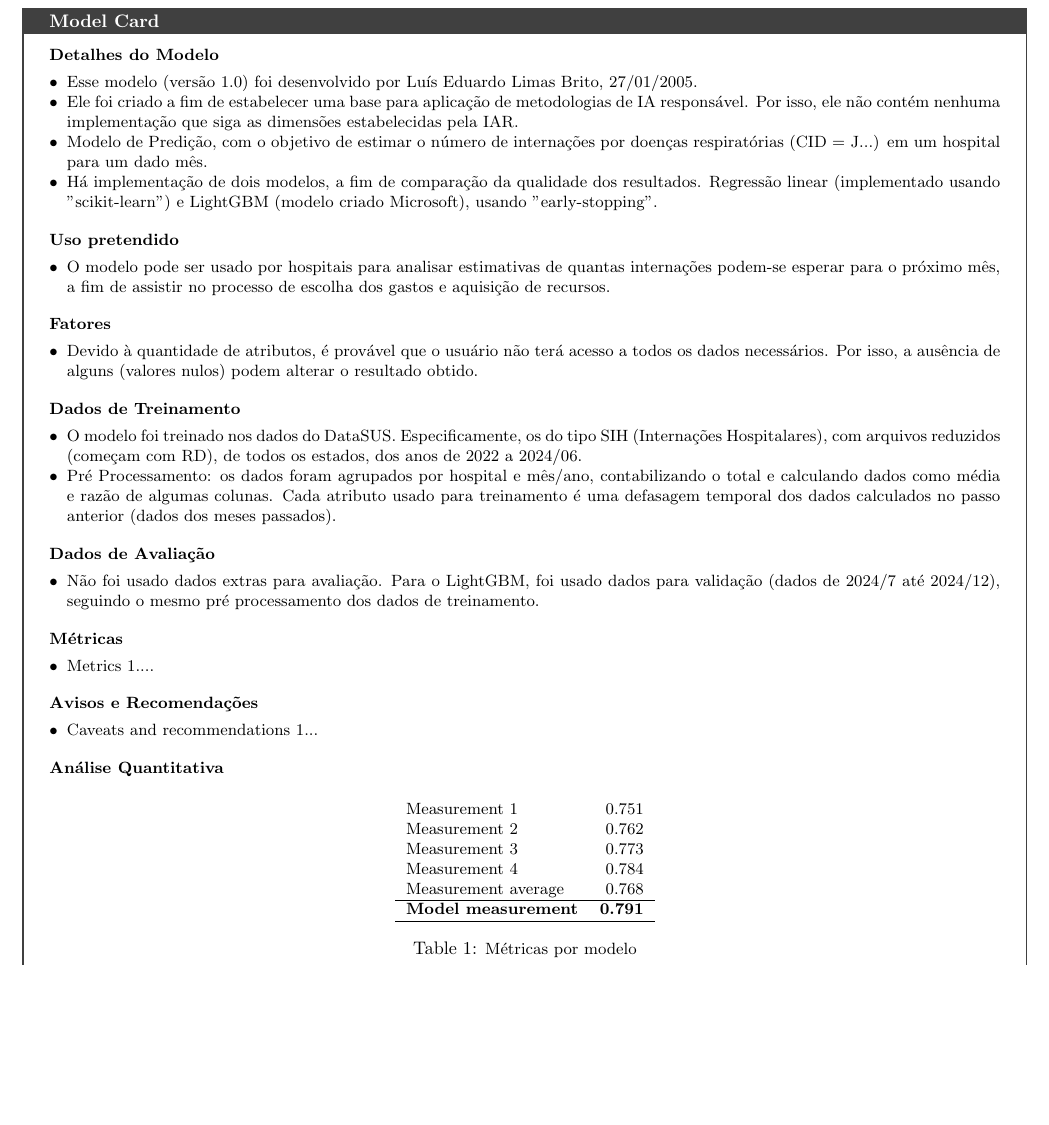
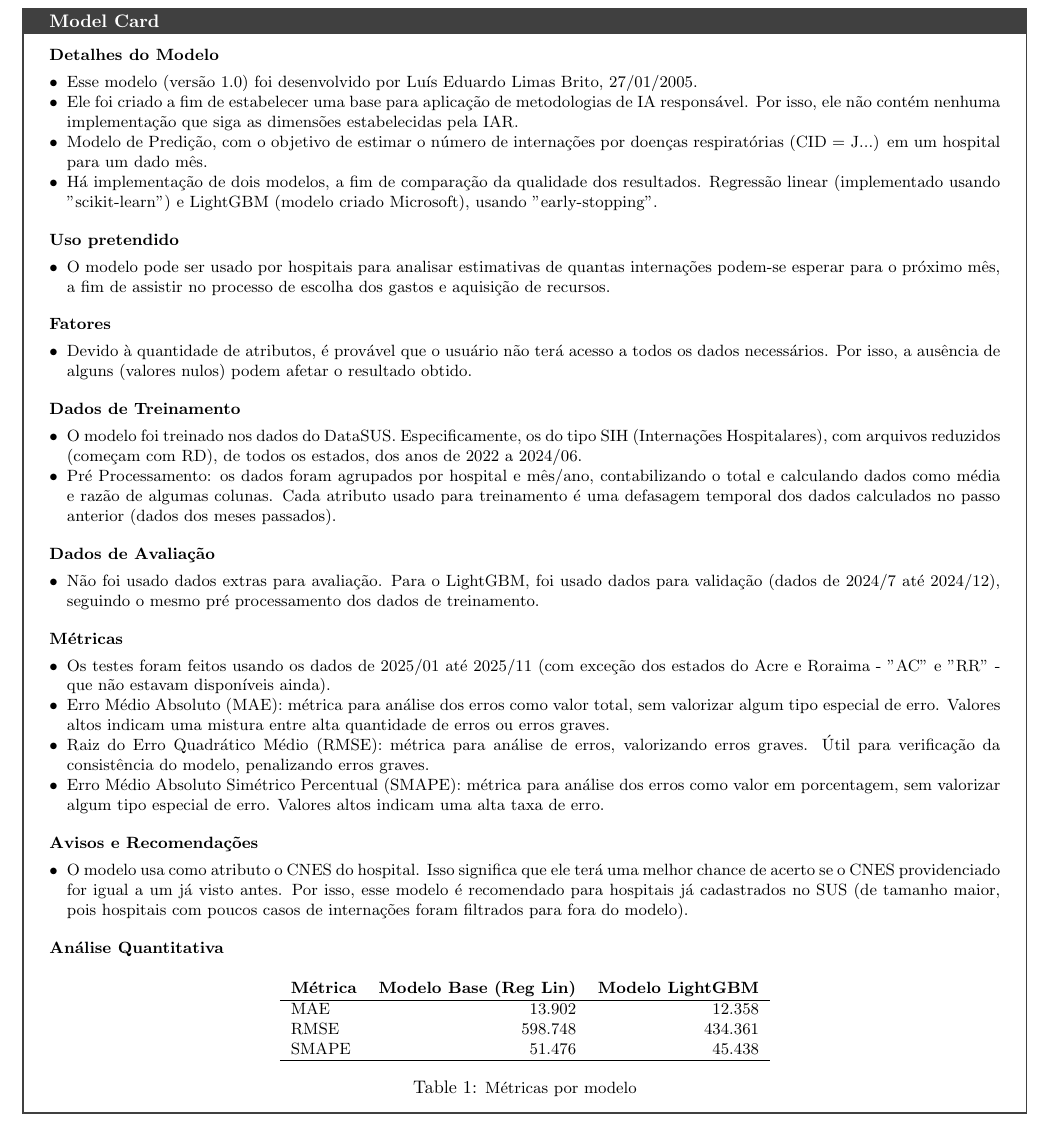
Before and after one commit to Nefex-Shadow/Toy_Example_NIAR, a LaTeX document (Model_Card/v1.tex): part of the page, cut so that both start at the same text, the shorter picture padded with empty space. Compiled offline with pdfLaTeX.

Commit message:
Finished 1st version model card

```diff
--- a/Model_Card/v1.tex
+++ b/Model_Card/v1.tex
@@ -59,7 +59,7 @@
 \end{mcsection}
 
 \begin{mcsection}{Fatores}
-    \item Devido à quantidade de atributos, é provável que o usuário não terá acesso a todos os dados necessários. Por isso, a ausência de alguns (valores nulos) podem alterar o resultado obtido.
+    \item Devido à quantidade de atributos, é provável que o usuário não terá acesso a todos os dados necessários. Por isso, a ausência de alguns (valores nulos) podem afetar o resultado obtido.
 \end{mcsection}
 
 
@@ -73,11 +73,14 @@
 \end{mcsection}
 
 \begin{mcsection}{Métricas}
-    \item Metrics 1....
+    \item Os testes foram feitos usando os dados de 2025/01 até 2025/11 (com exceção dos estados do Acre e Roraima - "AC" e "RR" - que não estavam disponíveis ainda).
+    \item Erro Médio Absoluto (MAE): métrica para análise dos erros como valor total, sem valorizar algum tipo especial de erro. Valores altos indicam uma mistura entre alta quantidade de erros ou erros graves.
+    \item Raiz do Erro Quadrático Médio (RMSE): métrica para análise de erros, valorizando erros graves. Útil para verificação da consistência do modelo, penalizando erros graves.
+    \item Erro Médio Absoluto Simétrico Percentual (SMAPE): métrica para análise dos erros como valor em porcentagem, sem valorizar algum tipo especial de erro. Valores altos indicam uma alta taxa de erro.
 \end{mcsection}
 
 \begin{mcsection}{Avisos e Recomendações}
-    \item Caveats and recommendations 1...
+    \item O modelo usa como atributo o CNES do hospital. Isso significa que ele terá uma melhor chance de acerto se o CNES providenciado for igual a um já visto antes. Por isso, esse modelo é recomendado para hospitais já cadastrados no SUS (de tamanho maior, pois hospitais com poucos casos de internações foram filtrados para fora do modelo).
 \end{mcsection}
 
 \textbf{Análise Quantitativa}
@@ -86,13 +89,11 @@
 \begin{table}[H]
 \centering
 \small{
-\begin{tabular}{lr}
-Measurement 1       & 0.751  \\
-Measurement 2       & 0.762 \\
-Measurement 3       & 0.773 \\
-Measurement 4       & 0.784 \\
-Measurement average & 0.768  \\ \hline
-\textbf{Model measurement}  & \textbf{0.791} \\ \hline
+\begin{tabular}{lrr}
+\textbf{Métrica} & \textbf{Modelo Base (Reg Lin)} & \textbf{Modelo LightGBM}\\ \hline
+MAE & 13.902 & 12.358\\
+RMSE & 598.748 & 434.361\\
+SMAPE & 51.476 & 45.438\\ \hline
 \end{tabular} } \\
 \caption[Short caption used in list of tables.]{\small{Métricas por modelo}}
 \end{table}
```
Also changed, not shown: Model_Card/v1.pdf.
